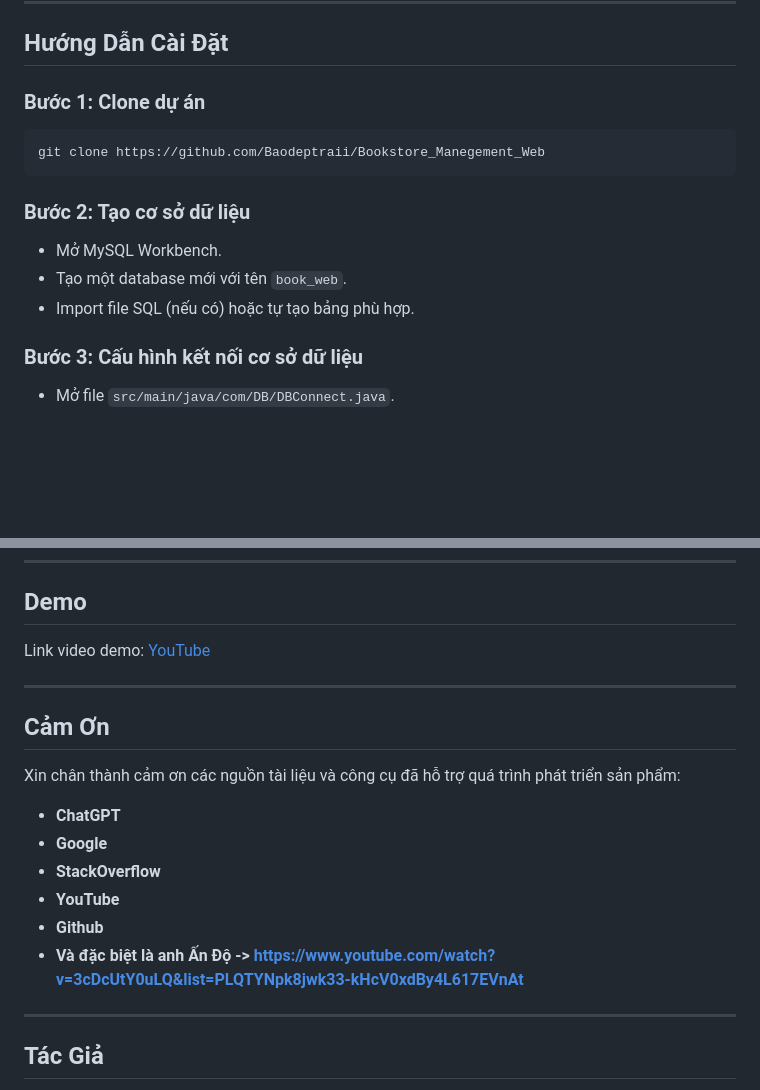
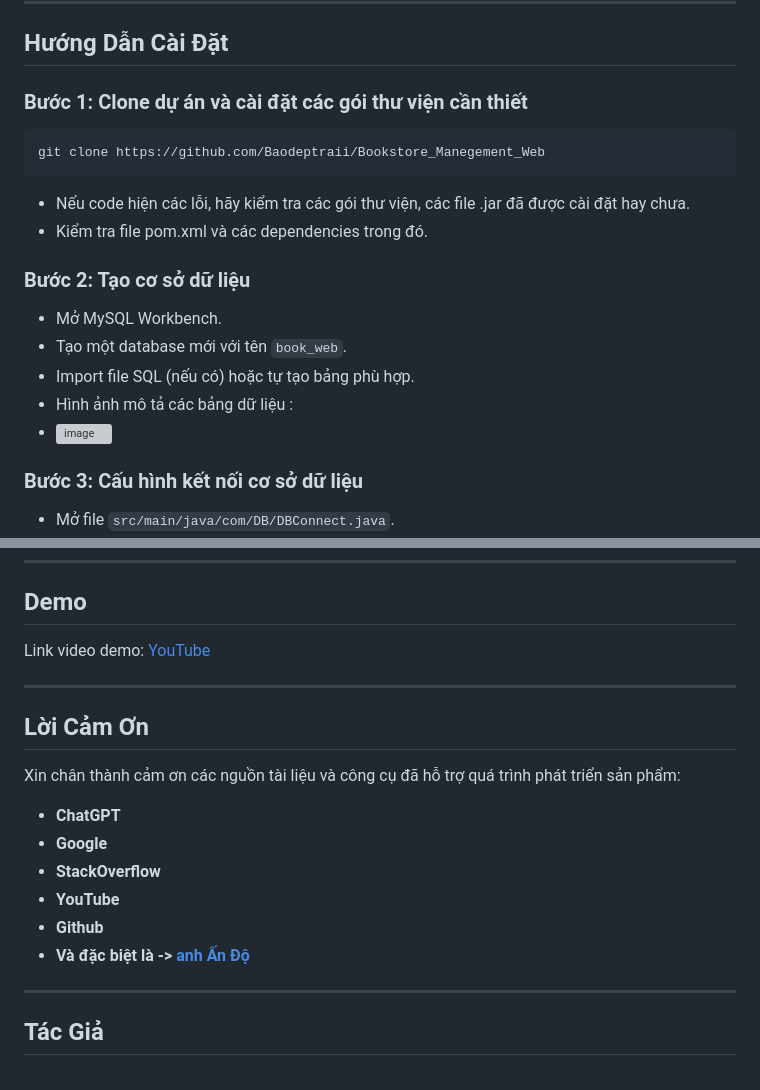
Before and after one commit to Baodeptraii/Bookstore_Manegement_Web, a Markdown page: README.md, 2 parts joined by grey strips. Rendered like a GitHub page; blank space fills up the shorter version; grey boxes are pictures that could not be loaded.

````diff
--- a/README.md
+++ b/README.md
@@ -74,15 +76,21 @@ src/
 ---
 
 ## Hướng Dẫn Cài Đặt
-### **Bước 1:** Clone dự án
+### **Bước 1:** Clone dự án và cài đặt các gói thư viện cần thiết
 ```bash
 git clone https://github.com/Baodeptraii/Bookstore_Manegement_Web
 ```
+- Nếu code hiện các lỗi, hãy kiểm tra các gói thư viện, các file .jar đã được cài đặt hay chưa.
+- Kiểm tra file pom.xml và các dependencies trong đó.
 
 ### **Bước 2:** Tạo cơ sở dữ liệu
 - Mở MySQL Workbench.
 - Tạo một database mới với tên `book_web`.
 - Import file SQL (nếu có) hoặc tự tạo bảng phù hợp.
+- Hình ảnh mô tả các bảng dữ liệu :
+-
+  ![image](https://github.com/user-attachments/assets/31c75205-5630-4d9d-89df-fba0d3db0722)
+
 
 
 ### **Bước 3:** Cấu hình kết nối cơ sở dữ liệu
@@ -125,14 +133,14 @@ Link video demo: [YouTube]( )
 
 ---
 
-## Cảm Ơn
+## Lời Cảm Ơn
 Xin chân thành cảm ơn các nguồn tài liệu và công cụ đã hỗ trợ quá trình phát triển sản phẩm:
 - **ChatGPT**
 - **Google**
 - **StackOverflow**
 - **YouTube**
 - **Github**
-- **Và đặc biệt là anh Ấn Độ -> https://www.youtube.com/watch?v=3cDcUtY0uLQ&list=PLQTYNpk8jwk33-kHcV0xdBy4L617EVnAt**
+- **Và đặc biệt là -> [anh Ấn Độ](https://www.youtube.com/watch?v=3cDcUtY0uLQ&list=PLQTYNpk8jwk33-kHcV0xdBy4L617EVnAt)**
 ---
 
 ## Tác Giả
````
Also changed, not shown: other parts of README.md (+3 -1 lines).
